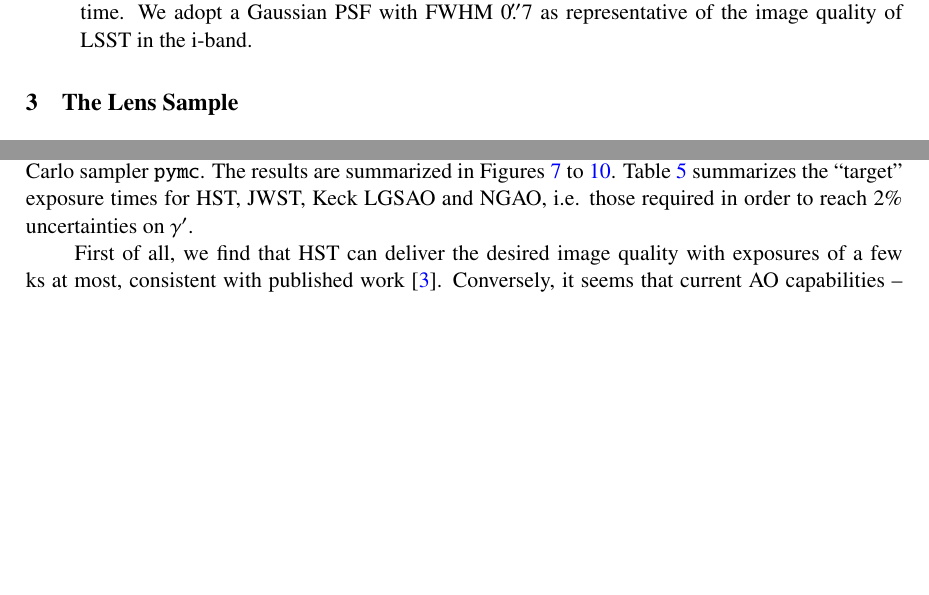
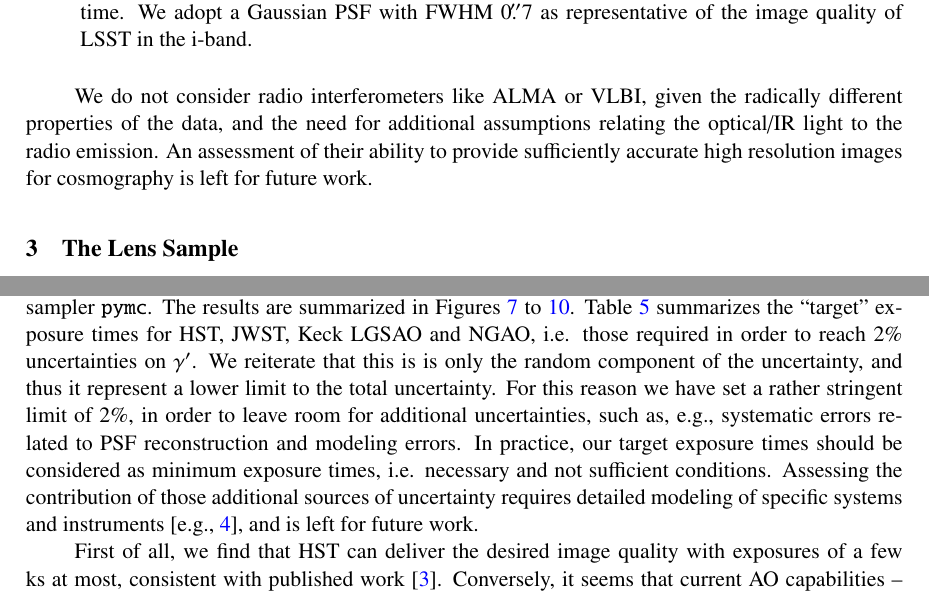
Before and after one commit to tommasotreu/HIGHRESOLUTIONIMAGING, a LaTeX document (docs/paper/High_resolution_imaging_requirements.tex): two parts of pages 5 and 10 of 26, joined at a grey line, cut so that both start at the same text, the shorter picture padded with empty space. Compiled offline with pdfLaTeX.

Commit message:
edits based on comments from Fred and Matt

```diff
--- a/docs/paper/High_resolution_imaging_requirements.tex
+++ b/docs/paper/High_resolution_imaging_requirements.tex
@@ -292,6 +294,13 @@ The instrument/survey properties are based on WFIRST-Astrophysics Focused Telesc
 The survey and instrument properties are taken from Ivezic et al. 2008 \cite{2008arXiv0805.2366I} and the LSST Science Requirements Document \footnote{\url{http://www.lsst.org/files/docs/SRD.pdf}}. The PSF of LSST will vary over time. We adopt a Gaussian PSF with FWHM $0\farcs7$ as representative of the image quality of LSST in the i-band.
 
 \end{enumerate}
+
+We do not consider radio interferometers like ALMA or VLBI, given the
+radically different properties of the data, and the need for
+additional assumptions relating the optical/IR light to the radio
+emission. An assessment of their ability to provide sufficiently
+accurate high resolution images for cosmography is left for future
+work.
 
 %\subsection{Hubble Space Telescope}
 %\subsubsection{ACS}
@@ -720,7 +732,19 @@ in~Figures~\ref{fig:gamma_fainter_4QSOimages}
 to~\ref{fig:gamma_brighter_2QSOimages}. Table~\ref{tab:exptimes}
 summarizes the ``target'' exposure times for HST, JWST, Keck LGSAO and
 NGAO, i.e. those required in order to reach 2\% uncertainties on
-$\gamma^{\prime}$.
+$\gamma^{\prime}$.  We reiterate that this is is only the random
+component of the uncertainty, and thus it represent a lower limit to
+the total uncertainty. For this reason we have set a rather stringent
+limit of 2\%, in order to leave room for additional uncertainties,
+such as, e.g., systematic errors related to PSF reconstruction and
+modeling errors. In practice, our target exposure times should be
+considered as minimum exposure times, i.e. necessary and not
+sufficient conditions. Assessing the contribution of those additional
+sources of uncertainty requires detailed modeling of specific systems
+and instruments \cite[e.g.,][]{2014ApJ...788L..35S}, and is left for
+future work.
+%In addition, this work is focused exclusively
+%on the high resolution imaging requirements.
 
 First of all, we find that HST can deliver the desired image quality
 with exposures of a few ks at most, consistent with published work
```
Also changed, not shown: docs/paper/High_resolution_imaging_requirements.tex (27 more changed lines).
